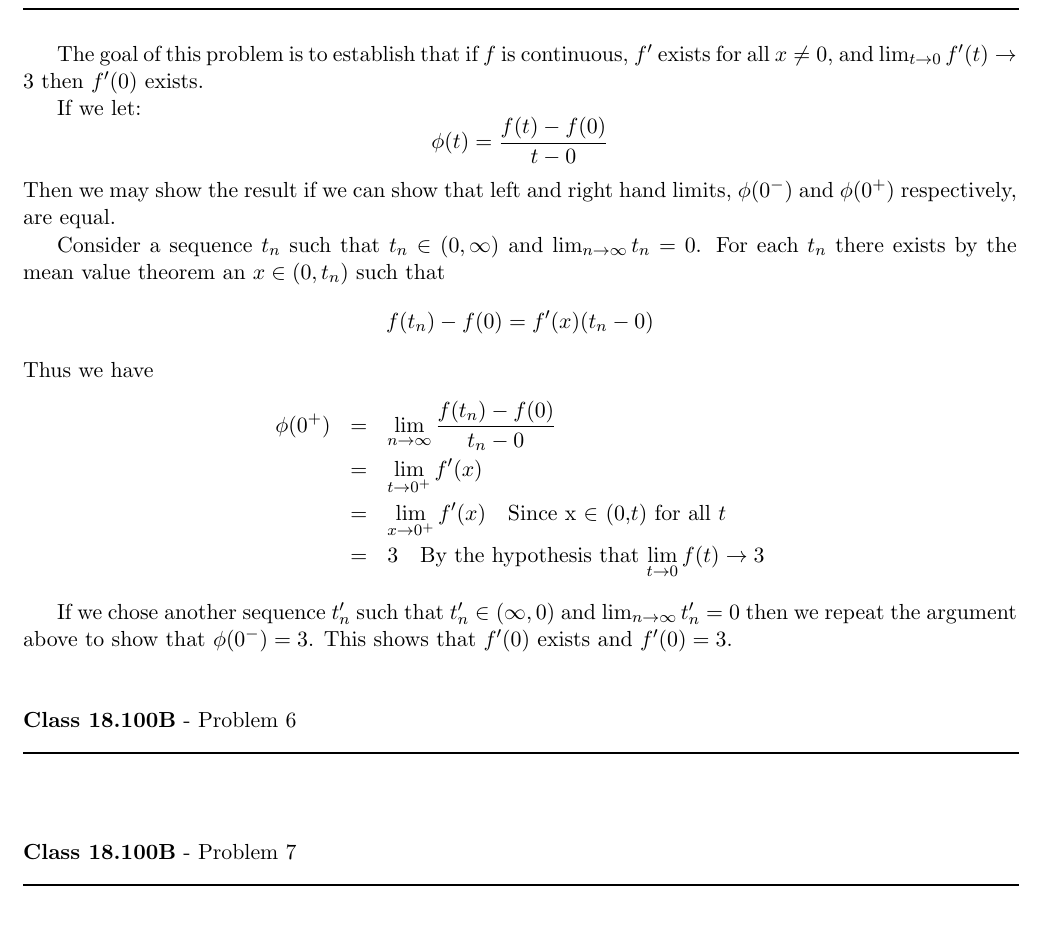
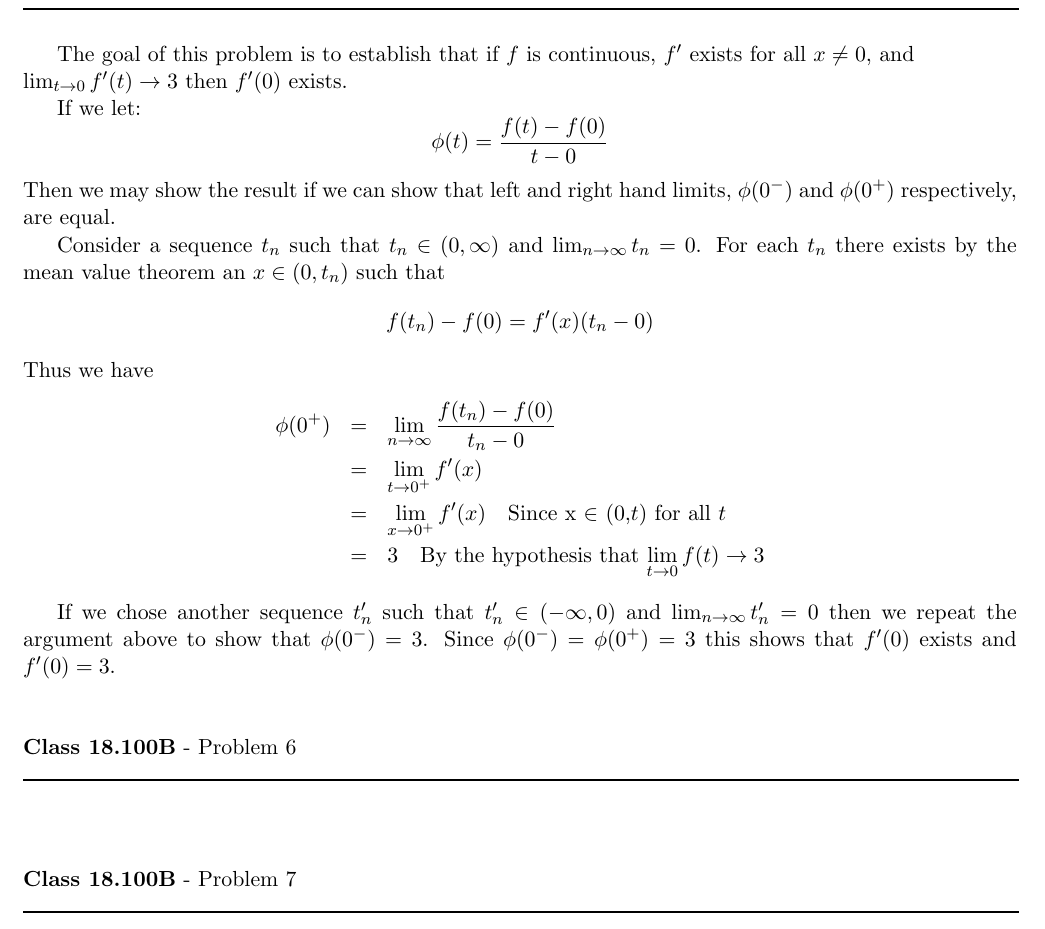
Before and after one commit to documentHouse/RealAnalysisAssignment8, a LaTeX problem sheet (Assignment8.tex): part of page 4 of 4, cut so that both start at the same text. Compiled offline with LaTeX, dvips and Ghostscript.

Commit message:
Update problem 5

```diff
--- a/Assignment8.tex
+++ b/Assignment8.tex
@@ -156,7 +156,7 @@ Since $A < 1$ a theorem in Rudin says that $\lim p^n \to 0$ if $0 < p < 1$ so $x
 \rule{500pt}{1pt}\\
 \end{flushleft}
 
-The goal of this problem is to establish that if $f$ is continuous, $f'$ exists for all $x \neq 0$, and $\lim_{t \to 0}f'(t) \to 3$ then $f'(0)$ exists.\\
+The goal of this problem is to establish that if $f$ is continuous, $f'$ exists for all $x \neq 0$, and \\$\lim_{t \to 0}f'(t) \to 3$ then $f'(0)$ exists.\\
 \indent If we let:
 \[\phi(t) = \frac{f(t) - f(0)}{t - 0}\]
 Then we may show the result if we can show that left and right hand limits, $\phi(0^-)$ and $\phi(0^+)$ respectively, are equal.\\
@@ -170,8 +170,8 @@ Thus we have
 	       &=& 3 \quad \text{By the hypothesis that $\lim_{t \to 0}f(t) \to 3$}
 \end{eqnarray*}
 
-If we chose another sequence $t'_n$ such that $t'_n \in (\infty,0)$ and $\lim_{n \to \infty}t'_n = 0$
-then we repeat the argument above to show that $\phi(0^-) = 3$. This shows that $f'(0)$ exists and $f'(0) = 3$.
+If we chose another sequence $t'_n$ such that $t'_n \in (-\infty,0)$ and $\lim_{n \to \infty}t'_n = 0$
+then we repeat the argument above to show that $\phi(0^-) = 3$. Since $\phi(0^-) = \phi(0^+) = 3$ this shows that $f'(0)$ exists and $f'(0) = 3$.
 
 \vspace{15pt}
 \begin{flushleft}
```
